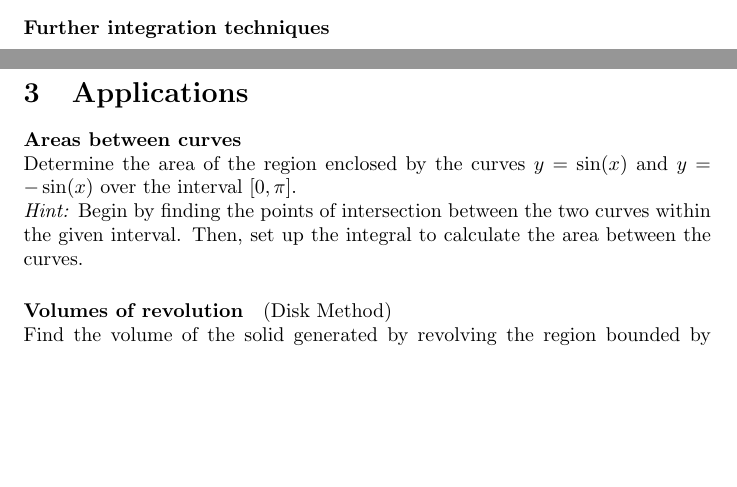
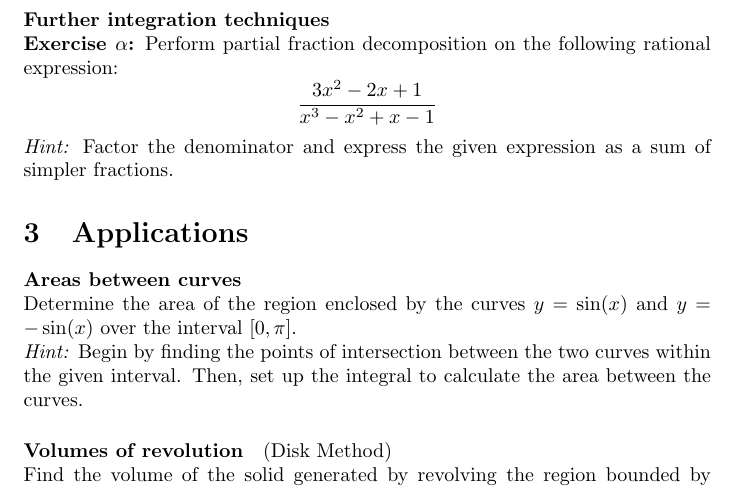
Before and after one commit to pauldubois98/RefresherMaths2023, a LaTeX problem sheet (ExercisesSet3/ExercisesCalculus.tex): two parts of pages 2 and 3 of 3 before the commit and part of page 3 of 3 after it, the two joined at a grey line, cut so that both start at the same text, the shorter picture padded with empty space. Compiled offline with pdfLaTeX.

Commit message:
ex alpha

```diff
--- a/ExercisesSet3/ExercisesCalculus.tex
+++ b/ExercisesSet3/ExercisesCalculus.tex
@@ -114,8 +114,12 @@
 	\textit{Hint:} Choose \( u = x \) and \( dv = \cos(x) \, dx \), and then use the integration by parts formula.
 
 	\paragraph{Further integration techniques}\mbox{}\\
-
-
+	\textbf{Exercise $\alpha$:}
+	Perform partial fraction decomposition on the following rational expression:
+	\[
+	\frac{3x^2 - 2x + 1}{x^3 - x^2 + x - 1}
+	\]
+	\textit{Hint:} Factor the denominator and express the given expression as a sum of simpler fractions.
 
 	\section{Applications}
 	\paragraph{Areas between curves}\mbox{}\\
```
Also changed, not shown: ExercisesSet3/ExercisesCalculus.pdf.
